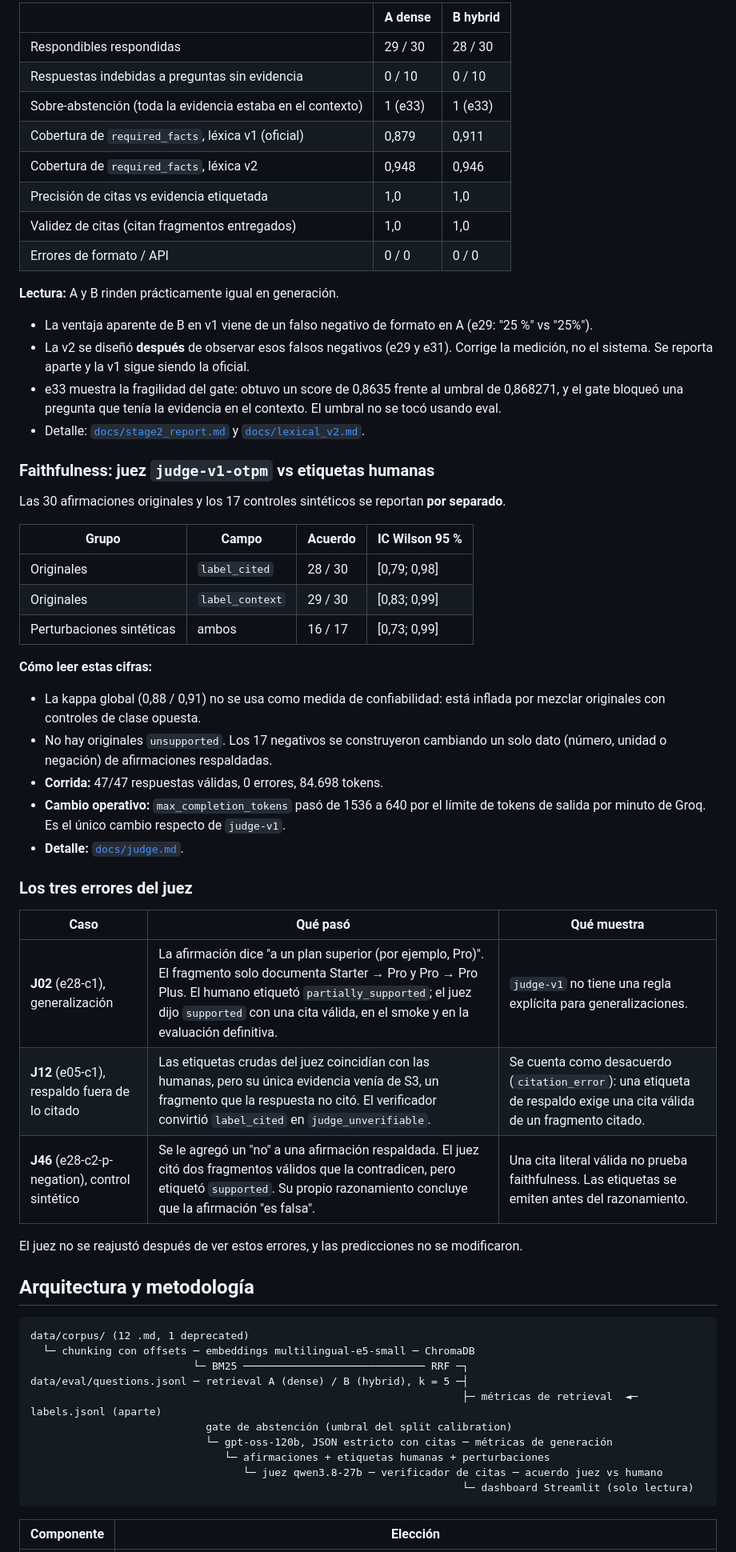
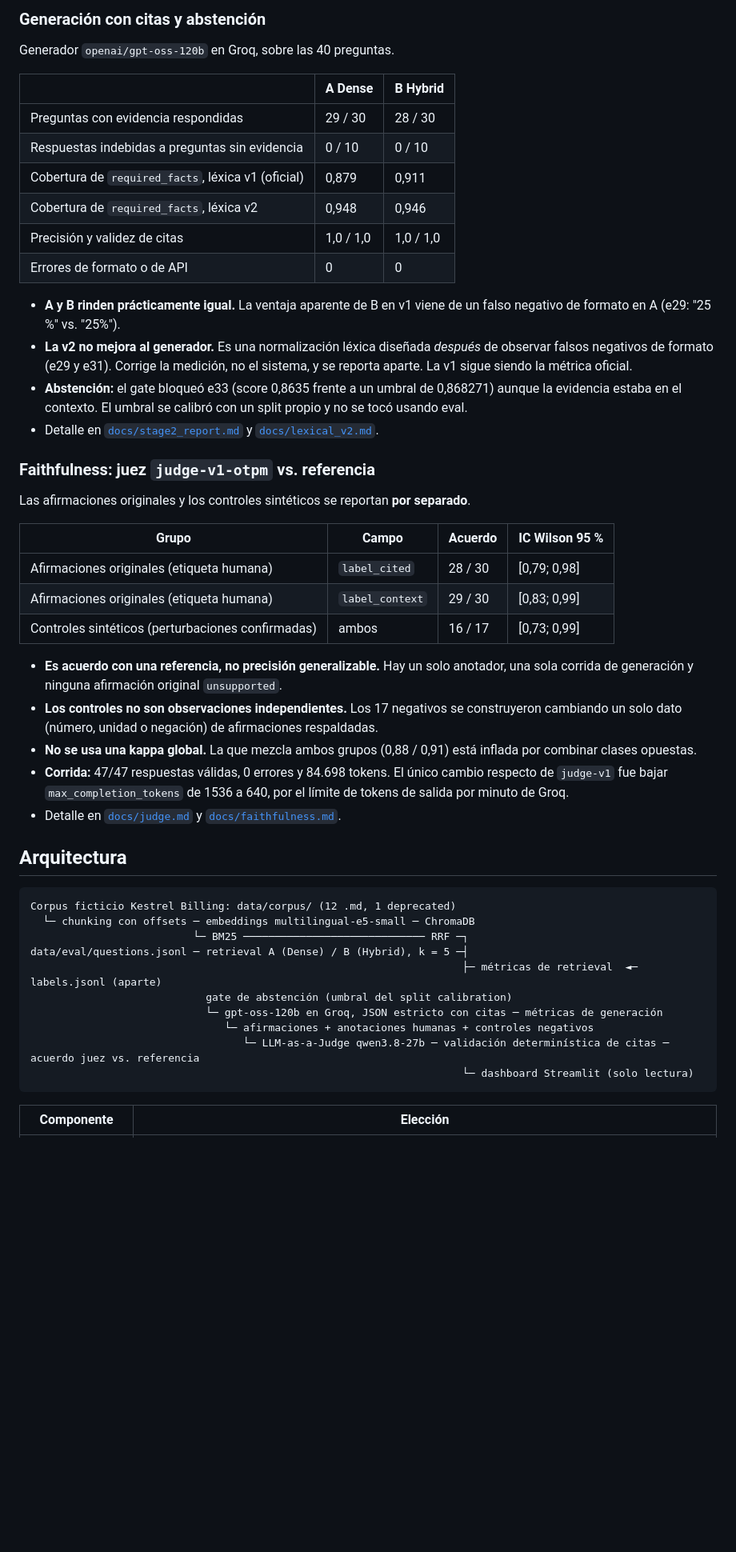
Before and after one commit to cucuarce/rag-evaluation-lab, a Markdown page: README.md, the part around one of its changes. Shown at 80% size. GitHub-like rendering; blank space fills up the shorter version.

````diff
--- a/README.md
+++ b/README.md
@@ -64,60 +103,60 @@ No hay Ragas ni una configuración C. El proyecto no está desplegado.
 
-| | A dense | B hybrid |
+### Generación con citas y abstención
+
+Generador `openai/gpt-oss-120b` en Groq, sobre las 40 preguntas.
+
+| | A Dense | B Hybrid |
 |---|---|---|
-| Respondibles respondidas | 29 / 30 | 28 / 30 |
+| Preguntas con evidencia respondidas | 29 / 30 | 28 / 30 |
 | Respuestas indebidas a preguntas sin evidencia | 0 / 10 | 0 / 10 |
-| Sobre-abstención (toda la evidencia estaba en el contexto) | 1 (e33) | 1 (e33) |
 | Cobertura de `required_facts`, léxica v1 (oficial) | 0,879 | 0,911 |
 | Cobertura de `required_facts`, léxica v2 | 0,948 | 0,946 |
-| Precisión de citas vs evidencia etiquetada | 1,0 | 1,0 |
-| Validez de citas (citan fragmentos entregados) | 1,0 | 1,0 |
-| Errores de formato / API | 0 / 0 | 0 / 0 |
+| Precisión y validez de citas | 1,0 / 1,0 | 1,0 / 1,0 |
+| Errores de formato o de API | 0 | 0 |
 
-**Lectura:** A y B rinden prácticamente igual en generación.
-- La ventaja aparente de B en v1 viene de un falso negativo de formato en A (e29: "25 %" vs "25%").
-- La v2 se diseñó **después** de observar esos falsos negativos (e29 y e31). Corrige la medición, no el sistema. Se reporta aparte y la v1 sigue siendo la oficial.
-- e33 muestra la fragilidad del gate: obtuvo un score de 0,8635 frente al umbral de 0,868271, y el gate bloqueó una pregunta que tenía la evidencia en el contexto. El umbral no se tocó usando eval.
-- Detalle: [`docs/stage2_report.md`](docs/stage2_report.md) y [`docs/lexical_v2.md`](docs/lexical_v2.md).
+- **A y B rinden prácticamente igual.** La ventaja aparente de B en v1 viene de un falso
+  negativo de formato en A (e29: "25 %" vs. "25%").
+- **La v2 no mejora al generador.** Es una normalización léxica diseñada *después* de observar
+  falsos negativos de formato (e29 y e31). Corrige la medición, no el sistema, y se reporta
+  aparte. La v1 sigue siendo la métrica oficial.
+- **Abstención:** el gate bloqueó e33 (score 0,8635 frente a un umbral de 0,868271) aunque la
+  evidencia estaba en el contexto. El umbral se calibró con un split propio y no se tocó
+  usando eval.
+- Detalle en [`docs/stage2_report.md`](docs/stage2_report.md) y [`docs/lexical_v2.md`](docs/lexical_v2.md).
 
-### Faithfulness: juez `judge-v1-otpm` vs etiquetas humanas
+### Faithfulness: juez `judge-v1-otpm` vs. referencia
 
-Las 30 afirmaciones originales y los 17 controles sintéticos se reportan **por separado**.
+Las afirmaciones originales y los controles sintéticos se reportan **por separado**.
 
 | Grupo | Campo | Acuerdo | IC Wilson 95 % |
 |---|---|---|---|
-| Originales | `label_cited` | 28 / 30 | [0,79; 0,98] |
-| Originales | `label_context` | 29 / 30 | [0,83; 0,99] |
-| Perturbaciones sintéticas | ambos | 16 / 17 | [0,73; 0,99] |
+| Afirmaciones originales (etiqueta humana) | `label_cited` | 28 / 30 | [0,79; 0,98] |
+| Afirmaciones originales (etiqueta humana) | `label_context` | 29 / 30 | [0,83; 0,99] |
+| Controles sintéticos (perturbaciones confirmadas) | ambos | 16 / 17 | [0,73; 0,99] |
 
-**Cómo leer estas cifras:**
-- La kappa global (0,88 / 0,91) no se usa como medida de confiabilidad: está inflada por mezclar originales con controles de clase opuesta.
-- No hay originales `unsupported`. Los 17 negativos se construyeron cambiando un solo dato (número, unidad o negación) de afirmaciones respaldadas.
-- **Corrida:** 47/47 respuestas válidas, 0 errores, 84.698 tokens.
-- **Cambio operativo:** `max_completion_tokens` pasó de 1536 a 640 por el límite de tokens de salida por minuto de Groq. Es el único cambio respecto de `judge-v1`.
-- **Detalle:** [`docs/judge.md`](docs/judge.md).
+- **Es acuerdo con una referencia, no precisión generalizable.** Hay un solo anotador, una sola
+  corrida de generación y ninguna afirmación original `unsupported`.
+- **Los controles no son observaciones independientes.** Los 17 negativos se construyeron
+  cambiando un solo dato (número, unidad o negación) de afirmaciones respaldadas.
+- **No se usa una kappa global.** La que mezcla ambos grupos (0,88 / 0,91) está inflada por
+  combinar clases opuestas.
+- **Corrida:** 47/47 respuestas válidas, 0 errores y 84.698 tokens. El único cambio respecto de
+  `judge-v1` fue bajar `max_completion_tokens` de 1536 a 640, por el límite de tokens de salida
+  por minuto de Groq.
+- Detalle en [`docs/judge.md`](docs/judge.md) y [`docs/faithfulness.md`](docs/faithfulness.md).
 
-### Los tres errores del juez
-
-| Caso | Qué pasó | Qué muestra |
-|---|---|---|
-| **J02** (e28-c1), generalización | La afirmación dice "a un plan superior (por ejemplo, Pro)". El fragmento solo documenta Starter → Pro y Pro → Pro Plus. El humano etiquetó `partially_supported`; el juez dijo `supported` con una cita válida, en el smoke y en la evaluación definitiva. | `judge-v1` no tiene una regla explícita para generalizaciones. |
-| **J12** (e05-c1), respaldo fuera de lo citado | Las etiquetas crudas del juez coincidían con las humanas, pero su única evidencia venía de S3, un fragmento que la respuesta no citó. El verificador convirtió `label_cited` en `judge_unverifiable`. | Se cuenta como desacuerdo (`citation_error`): una etiqueta de respaldo exige una cita válida de un fragmento citado. |
-| **J46** (e28-c2-p-negation), control sintético | Se le agregó un "no" a una afirmación respaldada. El juez citó dos fragmentos válidos que la contradicen, pero etiquetó `supported`. Su propio razonamiento concluye que la afirmación "es falsa". | Una cita literal válida no prueba faithfulness. Las etiquetas se emiten antes del razonamiento. |
-
-El juez no se reajustó después de ver estos errores, y las predicciones no se modificaron.
-
-## Arquitectura y metodología
+## Arquitectura
 
 ```
-data/corpus/ (12 .md, 1 deprecated)
+Corpus ficticio Kestrel Billing: data/corpus/ (12 .md, 1 deprecated)
   └─ chunking con offsets ─ embeddings multilingual-e5-small ─ ChromaDB
                           └─ BM25 ───────────────────────────── RRF ─┐
-data/eval/questions.jsonl ─ retrieval A (dense) / B (hybrid), k = 5 ─┤
+data/eval/questions.jsonl ─ retrieval A (Dense) / B (Hybrid), k = 5 ─┤
                                                                      ├─ métricas de retrieval  ◄─ labels.jsonl (aparte)
                             gate de abstención (umbral del split calibration)
-                            └─ gpt-oss-120b, JSON estricto con citas ─ métricas de generación
-                               └─ afirmaciones + etiquetas humanas + perturbaciones
-                                  └─ juez qwen3.8-27b ─ verificador de citas ─ acuerdo juez vs humano
+                            └─ gpt-oss-120b en Groq, JSON estricto con citas ─ métricas de generación
+                               └─ afirmaciones + anotaciones humanas + controles negativos
+                                  └─ LLM-as-a-Judge qwen3.8-27b ─ validación determinística de citas ─ acuerdo juez vs. referencia
                                                                      └─ dashboard Streamlit (solo lectura)
 ```
 
````
Also changed, not shown: other parts of README.md (+148 -96 lines), docs/img/dashboard_case_J46.png (added), docs/img/dashboard_faithfulness.png (added), docs/img/dashboard_retrieval.png (added).
